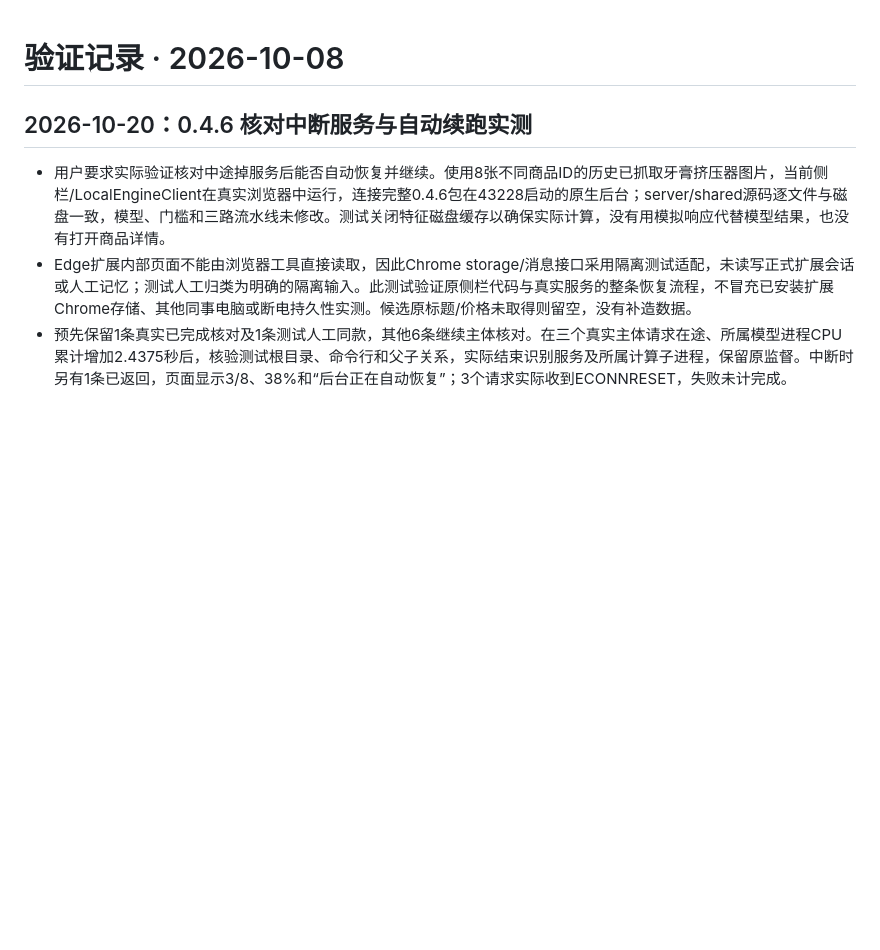
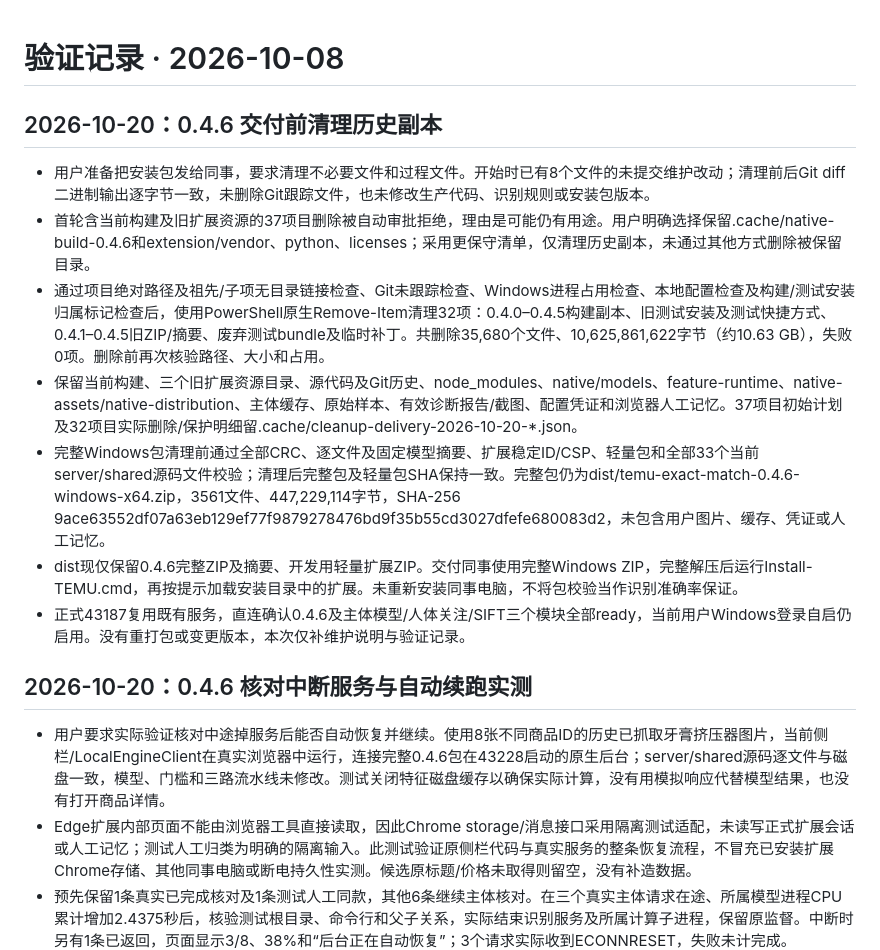
Before and after one commit to cyw-one14/temu-exact-match, a Markdown page: VALIDATION.md, the part around the change. GitHub-like rendering; blank space fills up the shorter version.

Commit message:
Record delivery cleanup and preserve current runtime assets

```diff
--- a/VALIDATION.md
+++ b/VALIDATION.md
@@ -1,4 +1,14 @@
 # 验证记录 · 2026-10-08
+
+## 2026-10-20：0.4.6 交付前清理历史副本
+
+- 用户准备把安装包发给同事，要求清理不必要文件和过程文件。开始时已有8个文件的未提交维护改动；清理前后Git diff二进制输出逐字节一致，未删除Git跟踪文件，也未修改生产代码、识别规则或安装包版本。
+- 首轮含当前构建及旧扩展资源的37项目删除被自动审批拒绝，理由是可能仍有用途。用户明确选择保留.cache/native-build-0.4.6和extension/vendor、python、licenses；采用更保守清单，仅清理历史副本，未通过其他方式删除被保留目录。
+- 通过项目绝对路径及祖先/子项无目录链接检查、Git未跟踪检查、Windows进程占用检查、本地配置检查及构建/测试安装归属标记检查后，使用PowerShell原生Remove-Item清理32项：0.4.0–0.4.5构建副本、旧测试安装及测试快捷方式、0.4.1–0.4.5旧ZIP/摘要、废弃测试bundle及临时补丁。共删除35,680个文件、10,625,861,622字节（约10.63 GB），失败0项。删除前再次核验路径、大小和占用。
+- 保留当前构建、三个旧扩展资源目录、源代码及Git历史、node_modules、native/models、feature-runtime、native-assets/native-distribution、主体缓存、原始样本、有效诊断报告/截图、配置凭证和浏览器人工记忆。37项目初始计划及32项目实际删除/保护明细留.cache/cleanup-delivery-2026-10-20-*.json。
+- 完整Windows包清理前通过全部CRC、逐文件及固定模型摘要、扩展稳定ID/CSP、轻量包和全部33个当前server/shared源码文件校验；清理后完整包及轻量包SHA保持一致。完整包仍为dist/temu-exact-match-0.4.6-windows-x64.zip，3561文件、447,229,114字节，SHA-256 9ace63552df07a63eb129ef77f9879278476bd9f35b55cd3027dfefe680083d2，未包含用户图片、缓存、凭证或人工记忆。
+- dist现仅保留0.4.6完整ZIP及摘要、开发用轻量扩展ZIP。交付同事使用完整Windows ZIP，完整解压后运行Install-TEMU.cmd，再按提示加载安装目录中的扩展。未重新安装同事电脑，不将包校验当作识别准确率保证。
+- 正式43187复用既有服务，直连确认0.4.6及主体模型/人体关注/SIFT三个模块全部ready，当前用户Windows登录自启仍启用。没有重打包或变更版本，本次仅补维护说明与验证记录。
 
 ## 2026-10-20：0.4.6 核对中断服务与自动续跑实测
 
```
Also changed, not shown: AGENTS.md (+6 -0 lines).
